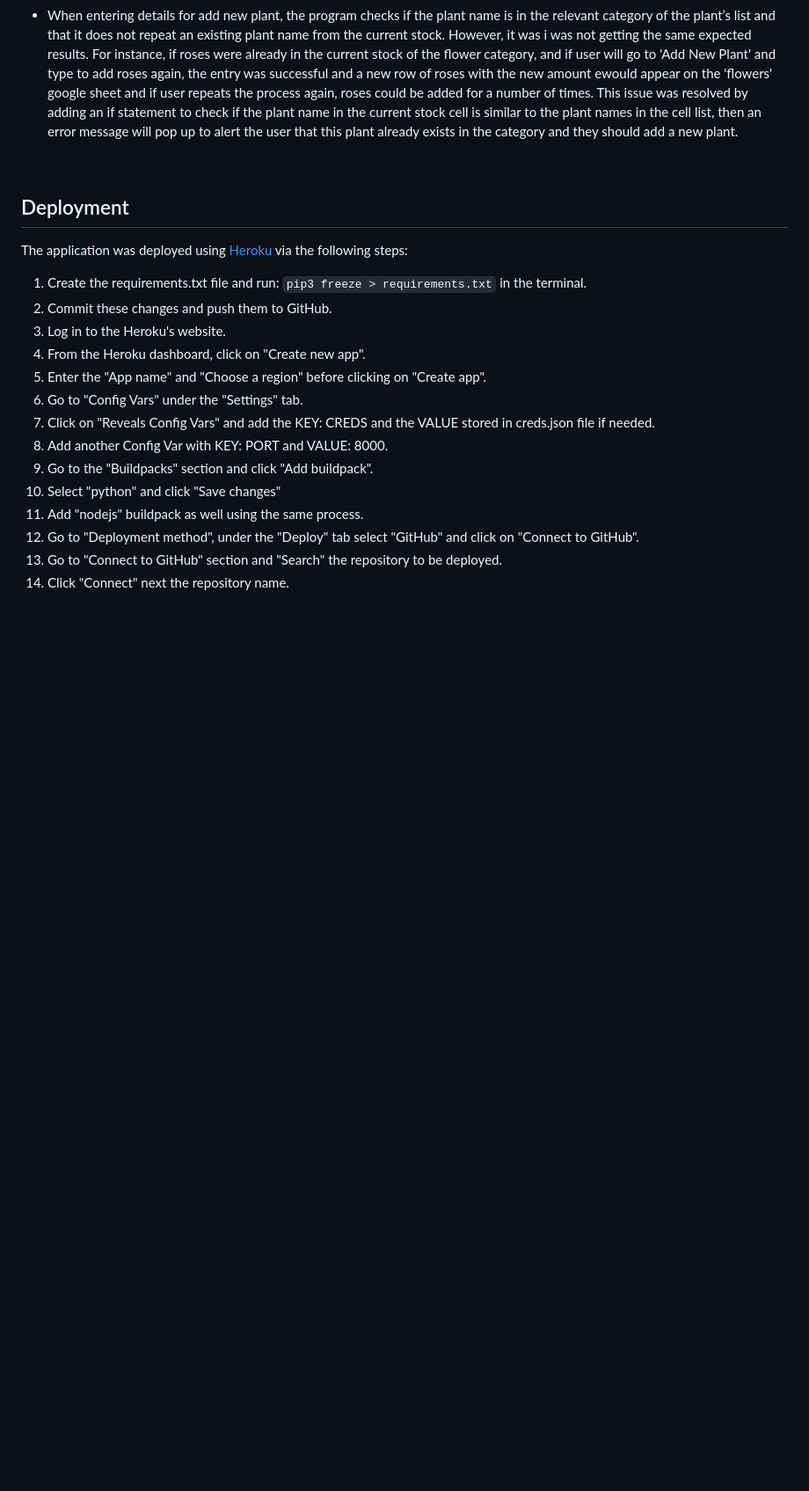
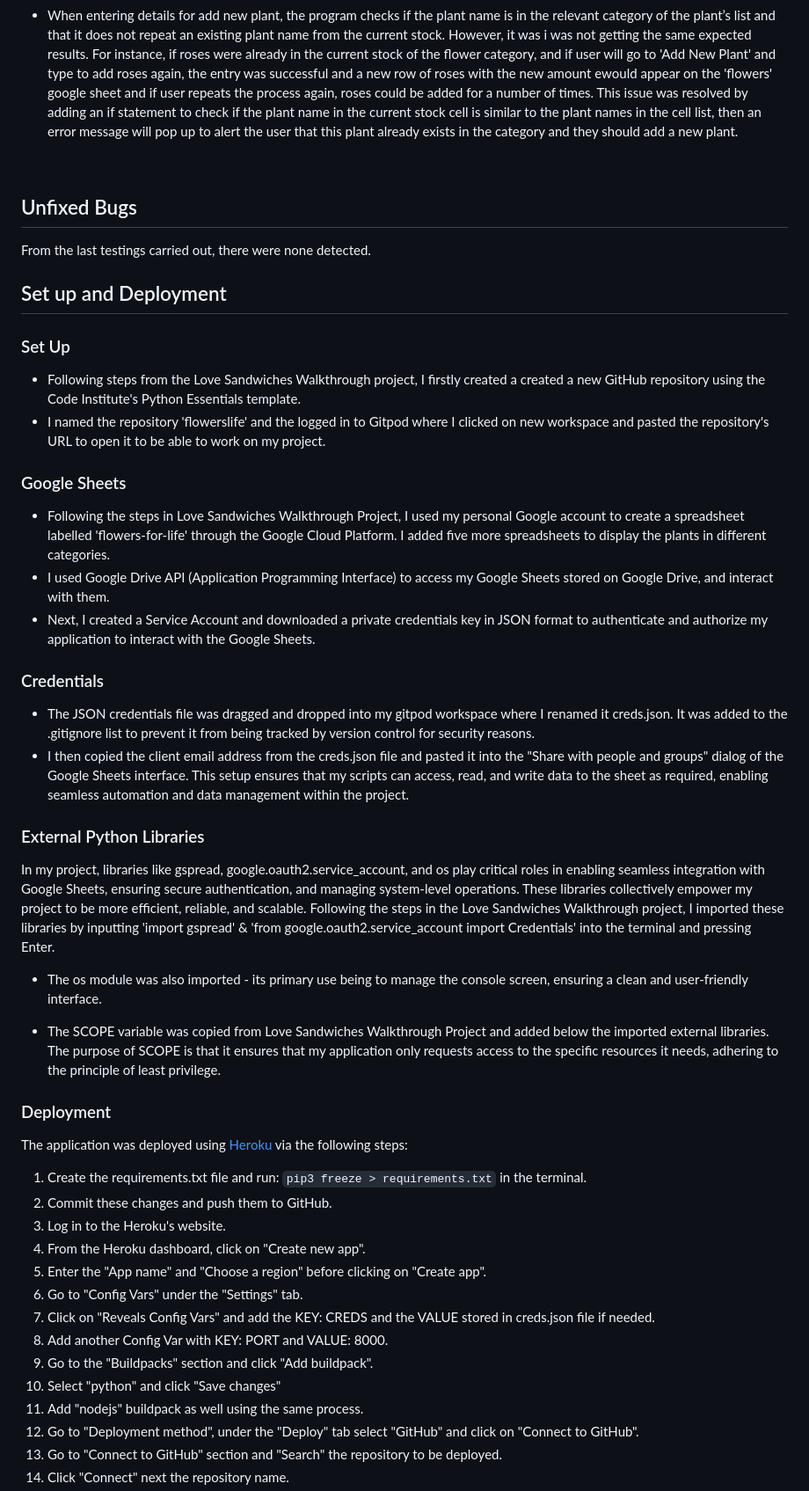
Before and after one commit to preetzware/flowerslife, a Markdown page: README.md, the part around the change printed below. Shown: that part at 88% size. Rendered like a GitHub page; blank space fills up the shorter version.

Commit message:
Add unfixed bugs, setup and deployment features to readme file. Update the introduction for flowers for life.

```diff
--- a/README.md
+++ b/README.md
@@ -337,7 +335,37 @@ Issues encountered during development are:
 
 <br>
 
-## Deployment
+## Unfixed Bugs
+
+From the last testings carried out, there were none detected.
+
+## Set up and Deployment
+
+### Set Up
+
+* Following steps from the Love Sandwiches Walkthrough project, I firstly created a created a new GitHub repository using the Code Institute's Python Essentials template.
+* I named the repository 'flowerslife' and the logged in to Gitpod where I clicked on new workspace and pasted the repository's URL to open it to be able to work on my project.
+
+### Google Sheets
+
+* Following the steps in Love Sandwiches Walkthrough Project, I used my personal Google account to create a spreadsheet labelled 'flowers-for-life' through the Google Cloud Platform. I added five more spreadsheets to display the plants in different categories.
+* I used Google Drive API (Application Programming Interface) to access my Google Sheets stored on Google Drive, and interact with them.
+* Next, I created a Service Account and downloaded a private credentials key in JSON format to authenticate and authorize my application to interact with the Google Sheets.
+
+### Credentials
+
+* The JSON credentials file was dragged and dropped into my gitpod workspace where I renamed it creds.json. It was added to the .gitignore list to prevent it from being tracked by version control for security reasons.
+* I then copied the client email address from the creds.json file and pasted it into the "Share with people and groups" dialog of the Google Sheets interface. This setup ensures that my scripts can access, read, and write data to the sheet as required, enabling seamless automation and data management within the project.
+
+### External Python Libraries
+
+ In my project, libraries like gspread, google.oauth2.service_account, and os play critical roles in enabling seamless integration with Google Sheets, ensuring secure authentication, and managing system-level operations. These libraries collectively empower my project to be more efficient, reliable, and scalable. Following the steps in the Love Sandwiches Walkthrough project, I imported these libraries by inputting 'import gspread' & 'from google.oauth2.service_account import Credentials' into the terminal and pressing Enter.
+
+ * The os module was also imported - its primary use being to manage the console screen, ensuring a clean and user-friendly interface.
+
+ * The SCOPE variable was copied from Love Sandwiches Walkthrough Project and added below the imported external libraries. The purpose of SCOPE is that it ensures that my application only requests access to the specific resources it needs, adhering to the principle of least privilege.
+
+ ### Deployment
 
 The application was deployed using [Heroku](https://id.heroku.com/) via the following steps:
 
```
Also changed, not shown: other parts of README.md (+5 -5 lines).
